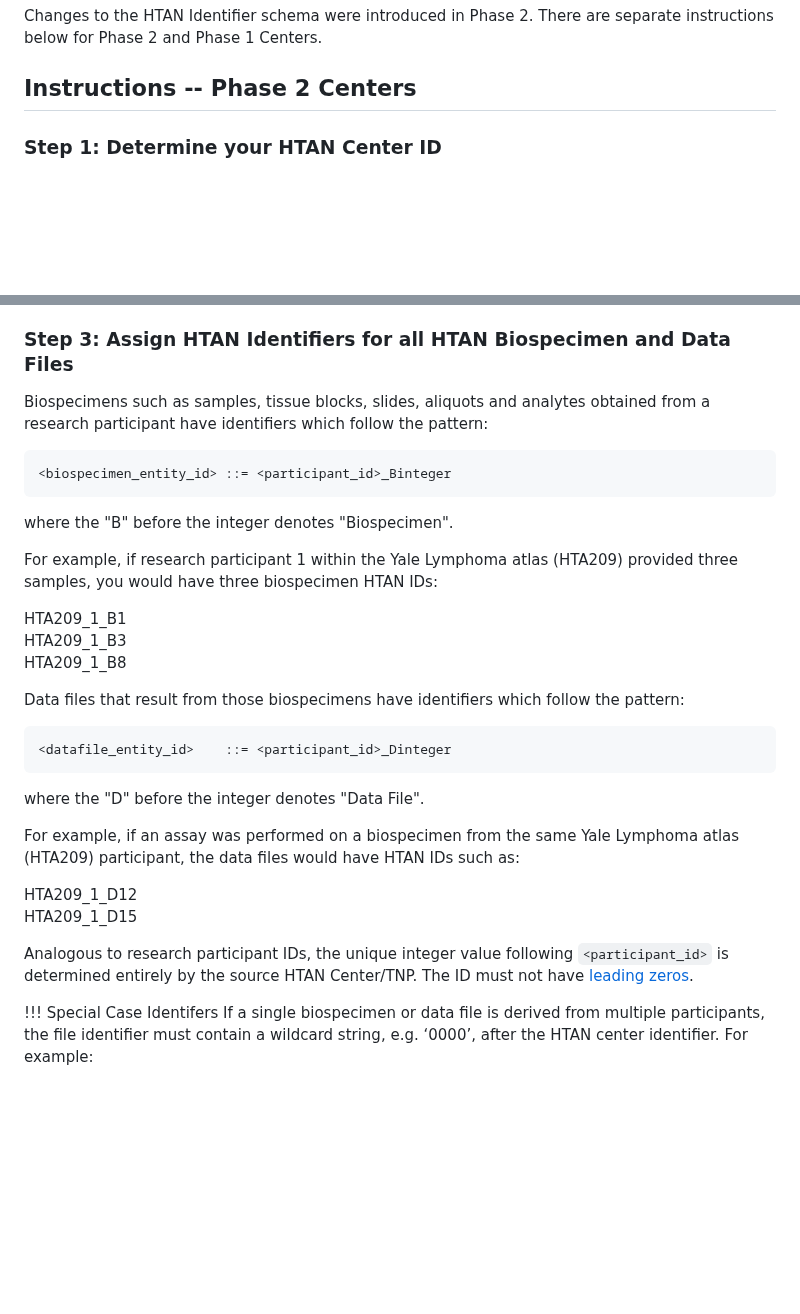
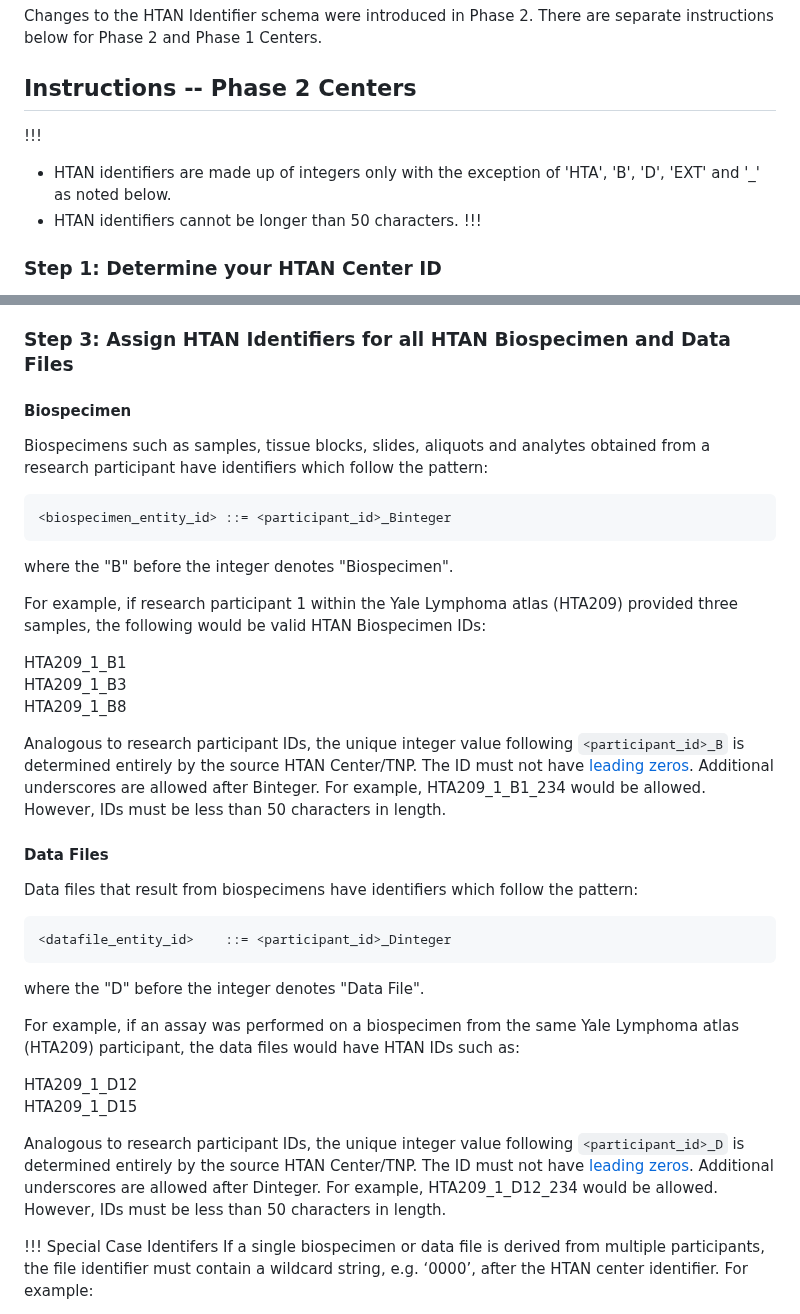
Before and after one commit to ncihtan/htan_missing_manual, a Markdown page: data_submission/creating_ids.md, 2 parts joined by grey strips. Rendered like a GitHub page; blank space fills up the shorter version.

Commit message:
Add character length, other reqs for creating ids

````diff
--- a/data_submission/creating_ids.md
+++ b/data_submission/creating_ids.md
@@ -9,6 +9,11 @@ This page contains step by step instructions for HTAN Centers and Trans Network
 Changes to the HTAN Identifier schema were introduced in Phase 2. There are separate instructions below for Phase 2 and Phase 1 Centers.
 
 ## Instructions -- Phase 2 Centers
+
+!!!
+- HTAN identifiers are made up of integers only with the exception of 'HTA', 'B', 'D', 'EXT' and '_' as noted below.
+- HTAN identifiers cannot be longer than 50 characters.
+!!!
 
 ### Step 1: Determine your HTAN Center ID
 
@@ -49,6 +54,7 @@ As with regular research participants, the HTAN Center/TNP controls their own na
 
 ### Step 3: Assign HTAN Identifiers for all HTAN Biospecimen and Data Files
 
+#### Biospecimen
 Biospecimens such as samples, tissue blocks, slides, aliquots and analytes obtained from a research participant have identifiers which follow the pattern:
 
 ```
@@ -57,13 +63,16 @@ Biospecimens such as samples, tissue blocks, slides, aliquots and analytes obtai
 
 where the "B" before the integer denotes "Biospecimen".
 
-For example, if research participant 1 within the Yale Lymphoma atlas (HTA209) provided three samples, you would have three biospecimen HTAN IDs:
+For example, if research participant 1 within the Yale Lymphoma atlas (HTA209) provided three samples, the following would be valid HTAN Biospecimen IDs:
 
 HTA209_1_B1\
 HTA209_1_B3\
 HTA209_1_B8
 
-Data files that result from those biospecimens have identifiers which follow the pattern:
+Analogous to research participant IDs, the unique integer value following `<participant_id>_B` is determined entirely by the source HTAN Center/TNP.  The ID must not have [leading zeros](https://en.wikipedia.org/wiki/Leading_zero). Additional underscores are allowed after Binteger. For example, HTA209_1_B1_234 would be allowed. However, IDs must be less than 50 characters in length.
+
+#### Data Files
+Data files that result from biospecimens have identifiers which follow the pattern:
 
 ```
 <datafile_entity_id>	::= <participant_id>_Dinteger
@@ -75,7 +84,7 @@ For example, if an assay was performed on a biospecimen from the same Yale Lymph
 HTA209_1_D12\
 HTA209_1_D15
 
-Analogous to research participant IDs, the unique integer value following `<participant_id>` is determined entirely by the source HTAN Center/TNP.  The ID must not have [leading zeros](https://en.wikipedia.org/wiki/Leading_zero).
+Analogous to research participant IDs, the unique integer value following `<participant_id>_D` is determined entirely by the source HTAN Center/TNP.  The ID must not have [leading zeros](https://en.wikipedia.org/wiki/Leading_zero). Additional underscores are allowed after Dinteger. For example, HTA209_1_D12_234 would be allowed. However, IDs must be less than 50 characters in length.
 
 !!! Special Case Identifers
 If a single biospecimen or data file is derived from multiple participants, the file identifier must contain a wildcard string, e.g. ‘0000’, after the HTAN center identifier. For example:
````
